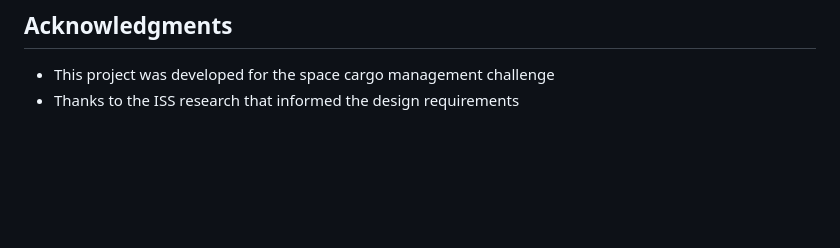
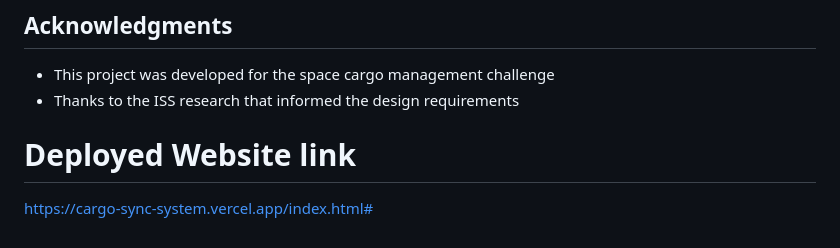
Before and after one commit to stephenrodrick/Space-cargo-Management-, a Markdown page: README.md, the part around the change. GitHub-like rendering; blank space fills up the shorter version.

```diff
--- a/README.md
+++ b/README.md
@@ -129,3 +129,6 @@ cargosync/
 
 - This project was developed for the space cargo management challenge
 - Thanks to the ISS research that informed the design requirements
+
+# Deployed Website link
+https://cargo-sync-system.vercel.app/index.html#
```
